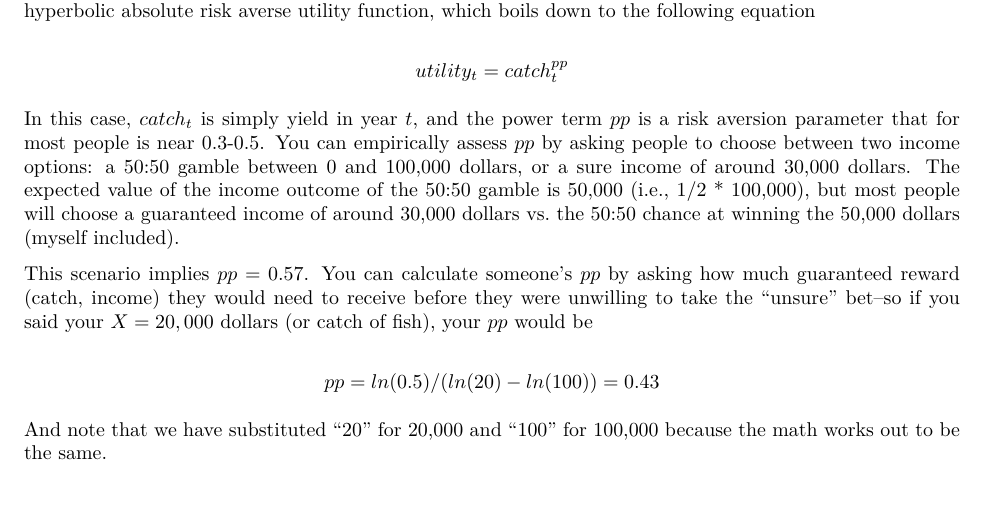
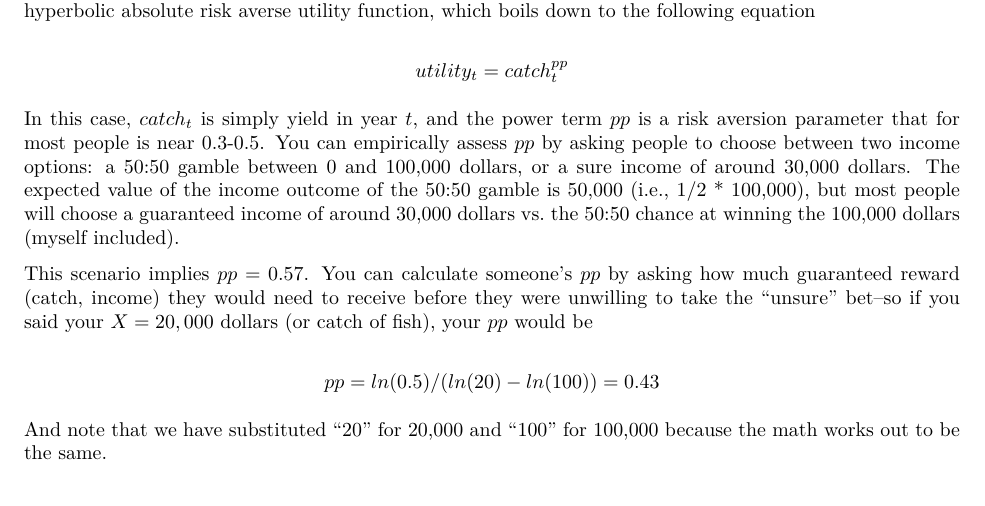
Before and after one commit to ChrisFishCahill/managing-irf-complexity, an R Markdown document (Rmd/HCR-tutorial.Rmd): part of page 3 of 5, cut so that both start at the same text. The pictures show the output file Rmd/HCR-tutorial.pdf that the author committed with the source.

Commit message:
fix typo

```diff
--- a/Rmd/HCR-tutorial.Rmd
+++ b/Rmd/HCR-tutorial.Rmd
@@ -67,7 +67,7 @@ Hyperbolic Absolute Risk Aversion for catch (herein-after, HARA) is an objective
 
 $$ utility_t = catch_t^{pp} $$
 
-In this case, $catch_t$ is simply yield in year $t$, and the power term $pp$ is a risk aversion parameter that for most people is near 0.3-0.5. You can empirically assess $pp$ by asking people to choose between two income options: a 50:50 gamble between 0 and 100,000 dollars, or a sure income of around 30,000 dollars. The expected value of the income outcome of the 50:50 gamble is 50,000 (i.e., 1/2 * 100,000), but most people will choose a guaranteed income of around 30,000 dollars vs. the 50:50 chance at winning the 50,000 dollars (myself included).
+In this case, $catch_t$ is simply yield in year $t$, and the power term $pp$ is a risk aversion parameter that for most people is near 0.3-0.5. You can empirically assess $pp$ by asking people to choose between two income options: a 50:50 gamble between 0 and 100,000 dollars, or a sure income of around 30,000 dollars. The expected value of the income outcome of the 50:50 gamble is 50,000 (i.e., 1/2 * 100,000), but most people will choose a guaranteed income of around 30,000 dollars vs. the 50:50 chance at winning the 100,000 dollars (myself included).
 
 This scenario implies $pp = 0.57$.  You can calculate someone's $pp$ by asking how much guaranteed reward (catch, income) they would need to receive before they were unwilling to take the "unsure" bet--so if you said your $X = 20,000$ dollars (or catch of fish), your $pp$ would be
 
```
Also changed, not shown: Rmd/HCR-tutorial.pdf.
